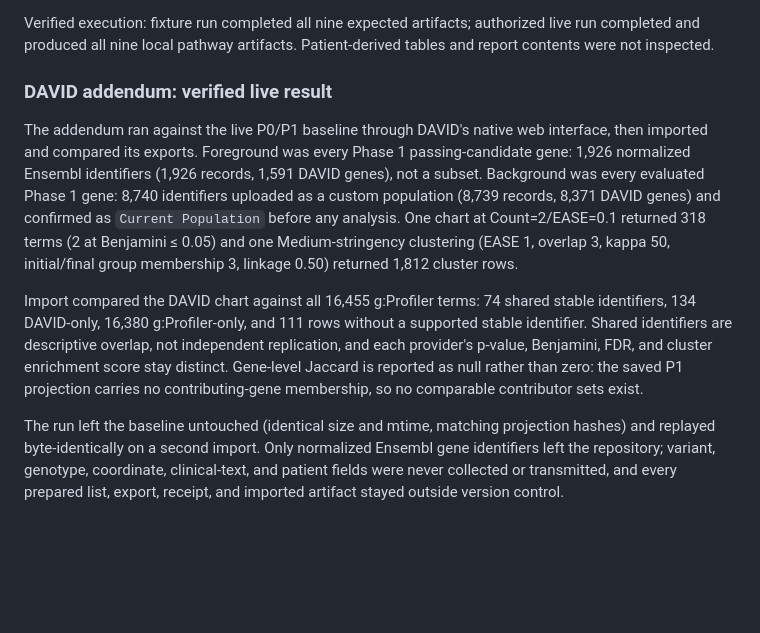
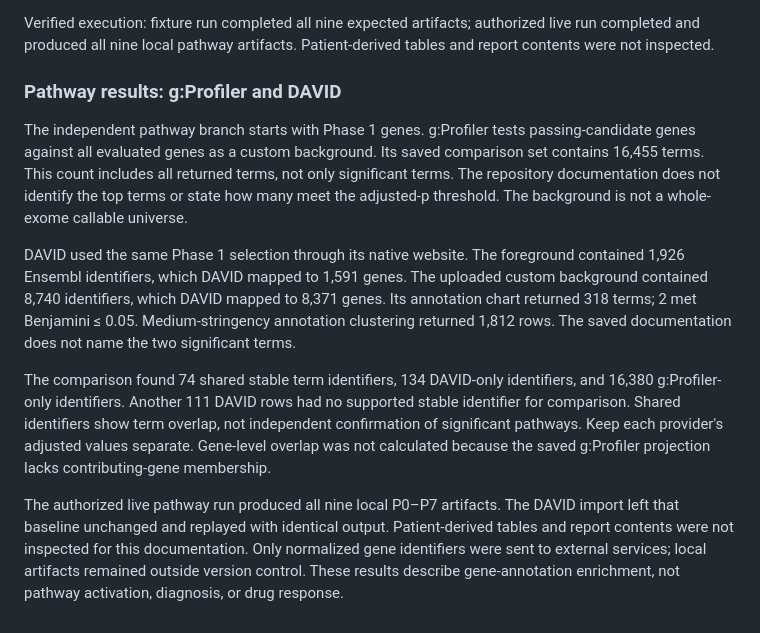
Before and after one commit to kaylaque/mva-hackathon, a Markdown page: docs/JOURNEY.md, the part around the change. Rendered like a GitHub page; blank space fills up the shorter version.

Commit message:
docs(pathway): clarify g:Profiler and DAVID results

```diff
--- a/docs/JOURNEY.md
+++ b/docs/JOURNEY.md
@@ -921,29 +921,12 @@ Verified execution: fixture run completed all nine expected artifacts; authorize
 live run completed and produced all nine local pathway artifacts. Patient-derived
 tables and report contents were not inspected.
 
-### DAVID addendum: verified live result
+### Pathway results: g:Profiler and DAVID
 
-The addendum ran against the live P0/P1 baseline through DAVID's native web
-interface, then imported and compared its exports. Foreground was every Phase 1
-passing-candidate gene: 1,926 normalized Ensembl identifiers (1,926 records,
-1,591 DAVID genes), not a subset. Background was every evaluated Phase 1 gene:
-8,740 identifiers uploaded as a custom population (8,739 records, 8,371 DAVID
-genes) and confirmed as `Current Population` before any analysis. One chart at
-Count=2/EASE=0.1 returned 318 terms (2 at Benjamini ≤ 0.05) and one
-Medium-stringency clustering (EASE 1, overlap 3, kappa 50, initial/final group
-membership 3, linkage 0.50) returned 1,812 cluster rows.
+The independent pathway branch starts with Phase 1 genes. g:Profiler tests passing-candidate genes against all evaluated genes as a custom background. Its saved comparison set contains 16,455 terms. This count includes all returned terms, not only significant terms. The repository documentation does not identify the top terms or state how many meet the adjusted-p threshold. The background is not a whole-exome callable universe.
 
-Import compared the DAVID chart against all 16,455 g:Profiler terms: 74 shared
-stable identifiers, 134 DAVID-only, 16,380 g:Profiler-only, and 111 rows without
-a supported stable identifier. Shared identifiers are descriptive overlap, not
-independent replication, and each provider's p-value, Benjamini, FDR, and
-cluster enrichment score stay distinct. Gene-level Jaccard is reported as null
-rather than zero: the saved P1 projection carries no contributing-gene
-membership, so no comparable contributor sets exist.
+DAVID used the same Phase 1 selection through its native website. The foreground contained 1,926 Ensembl identifiers, which DAVID mapped to 1,591 genes. The uploaded custom background contained 8,740 identifiers, which DAVID mapped to 8,371 genes. Its annotation chart returned 318 terms; 2 met Benjamini ≤ 0.05. Medium-stringency annotation clustering returned 1,812 rows. The saved documentation does not name the two significant terms.
 
-The run left the baseline untouched (identical size and mtime, matching
-projection hashes) and replayed byte-identically on a second import. Only
-normalized Ensembl gene identifiers left the repository; variant, genotype,
-coordinate, clinical-text, and patient fields were never collected or
-transmitted, and every prepared list, export, receipt, and imported artifact
-stayed outside version control.
+The comparison found 74 shared stable term identifiers, 134 DAVID-only identifiers, and 16,380 g:Profiler-only identifiers. Another 111 DAVID rows had no supported stable identifier for comparison. Shared identifiers show term overlap, not independent confirmation of significant pathways. Keep each provider's adjusted values separate. Gene-level overlap was not calculated because the saved g:Profiler projection lacks contributing-gene membership.
+
+The authorized live pathway run produced all nine local P0–P7 artifacts. The DAVID import left that baseline unchanged and replayed with identical output. Patient-derived tables and report contents were not inspected for this documentation. Only normalized gene identifiers were sent to external services; local artifacts remained outside version control. These results describe gene-annotation enrichment, not pathway activation, diagnosis, or drug response.
```
